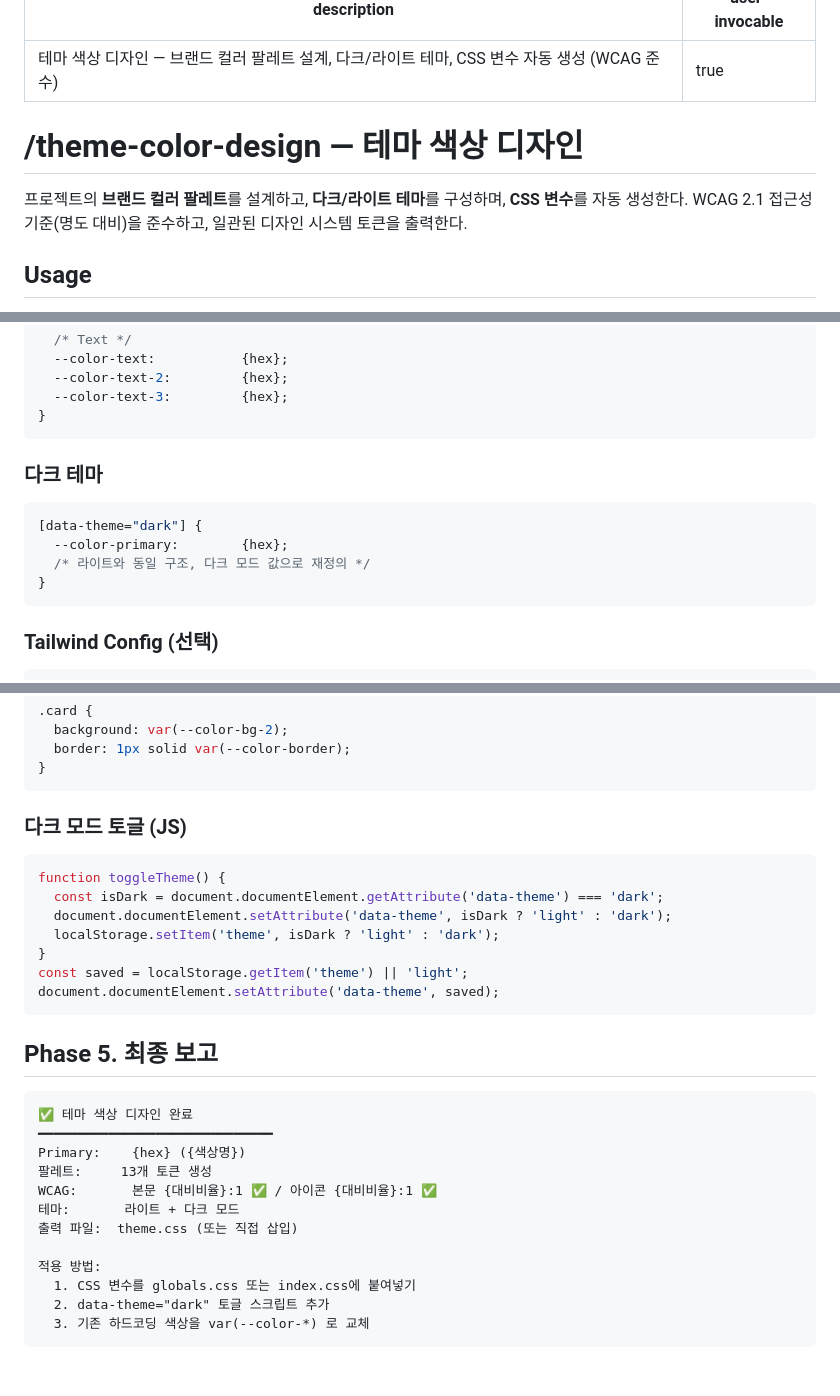
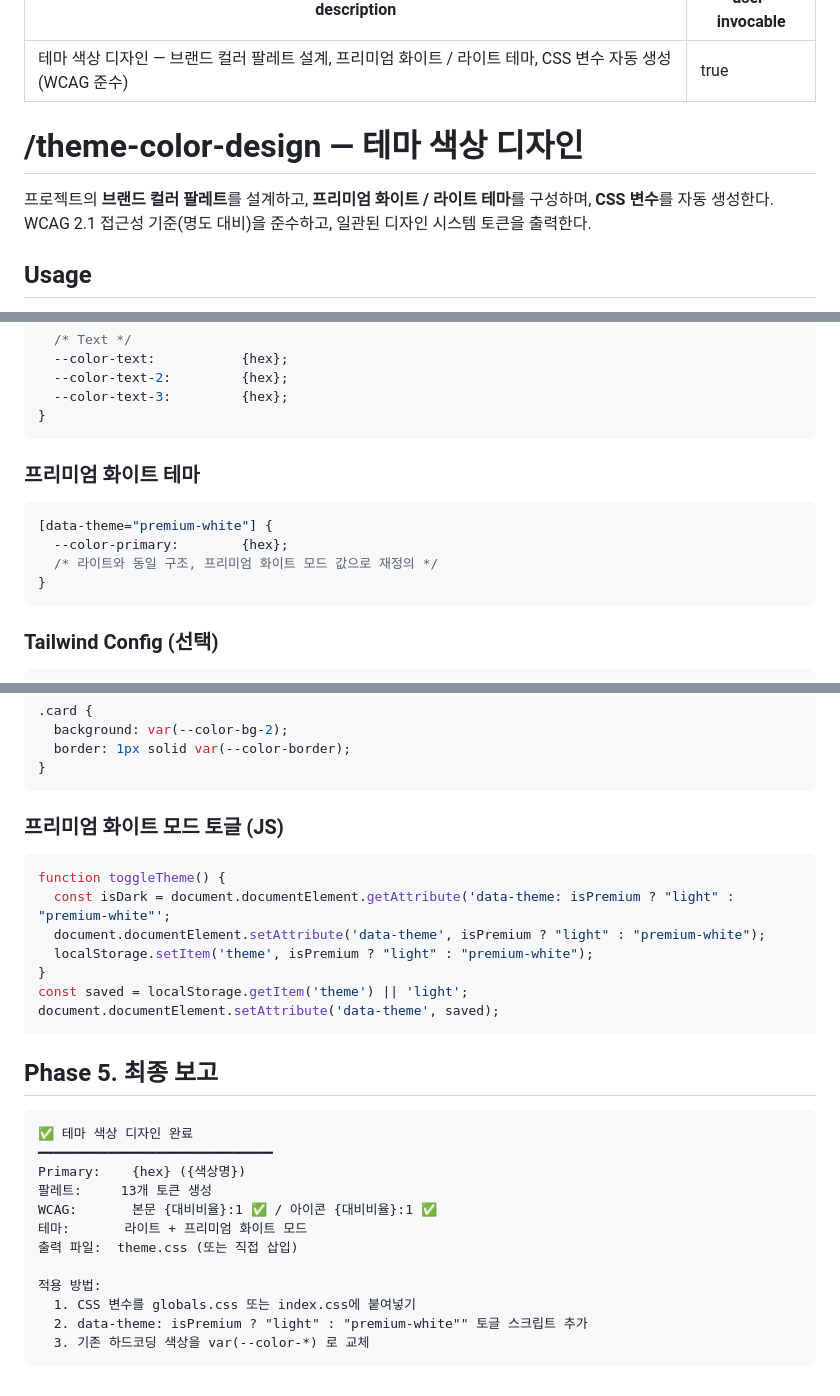
Before and after one commit to jaiwshim-project/10-VibeCoding_OS, a Markdown page: theme.md, 3 parts joined by grey strips. GitHub-like rendering.

Commit message:
Update theme.md: dark mode → premium white mode
Co-Authored-By: Claude Sonnet 4.6 <noreply@anthropic.com>

````diff
--- a/theme.md
+++ b/theme.md
@@ -1,11 +1,11 @@
 ---
-description: "테마 색상 디자인 — 브랜드 컬러 팔레트 설계, 다크/라이트 테마, CSS 변수 자동 생성 (WCAG 준수)"
+description: "테마 색상 디자인 — 브랜드 컬러 팔레트 설계, 프리미엄 화이트 / 라이트 테마, CSS 변수 자동 생성 (WCAG 준수)"
 user-invocable: true
 ---
 
 # /theme-color-design — 테마 색상 디자인
 
-프로젝트의 **브랜드 컬러 팔레트**를 설계하고, **다크/라이트 테마**를 구성하며, **CSS 변수**를 자동 생성한다.
+프로젝트의 **브랜드 컬러 팔레트**를 설계하고, **프리미엄 화이트 / 라이트 테마**를 구성하며, **CSS 변수**를 자동 생성한다.
 WCAG 2.1 접근성 기준(명도 대비)을 준수하고, 일관된 디자인 시스템 토큰을 출력한다.
 
 ## Usage
@@ -89,11 +89,11 @@ Primary 색상 기준으로 전체 팔레트를 생성한다.
 }
 ```
 
-### 다크 테마
+### 프리미엄 화이트 테마
 ```css
-[data-theme="dark"] {
+[data-theme="premium-white"] {
   --color-primary:        {hex};
-  /* 라이트와 동일 구조, 다크 모드 값으로 재정의 */
+  /* 라이트와 동일 구조, 프리미엄 화이트 모드 값으로 재정의 */
 }
 ```
 
@@ -133,12 +133,12 @@ module.exports = {
 }
 ```
 
-### 다크 모드 토글 (JS)
+### 프리미엄 화이트 모드 토글 (JS)
 ```js
 function toggleTheme() {
-  const isDark = document.documentElement.getAttribute('data-theme') === 'dark';
-  document.documentElement.setAttribute('data-theme', isDark ? 'light' : 'dark');
-  localStorage.setItem('theme', isDark ? 'light' : 'dark');
+  const isDark = document.documentElement.getAttribute('data-theme: isPremium ? "light" : "premium-white"';
+  document.documentElement.setAttribute('data-theme', isPremium ? "light" : "premium-white");
+  localStorage.setItem('theme', isPremium ? "light" : "premium-white");
 }
 const saved = localStorage.getItem('theme') || 'light';
 document.documentElement.setAttribute('data-theme', saved);
@@ -152,11 +152,11 @@ document.documentElement.setAttribute('data-theme', saved);
 Primary:    {hex} ({색상명})
 팔레트:     13개 토큰 생성
 WCAG:       본문 {대비비율}:1 ✅ / 아이콘 {대비비율}:1 ✅
-테마:       라이트 + 다크 모드
+테마:       라이트 + 프리미엄 화이트 모드
 출력 파일:  theme.css (또는 직접 삽입)
 
 적용 방법:
   1. CSS 변수를 globals.css 또는 index.css에 붙여넣기
-  2. data-theme="dark" 토글 스크립트 추가
+  2. data-theme: isPremium ? "light" : "premium-white"" 토글 스크립트 추가
   3. 기존 하드코딩 색상을 var(--color-*) 로 교체
 ```
````
